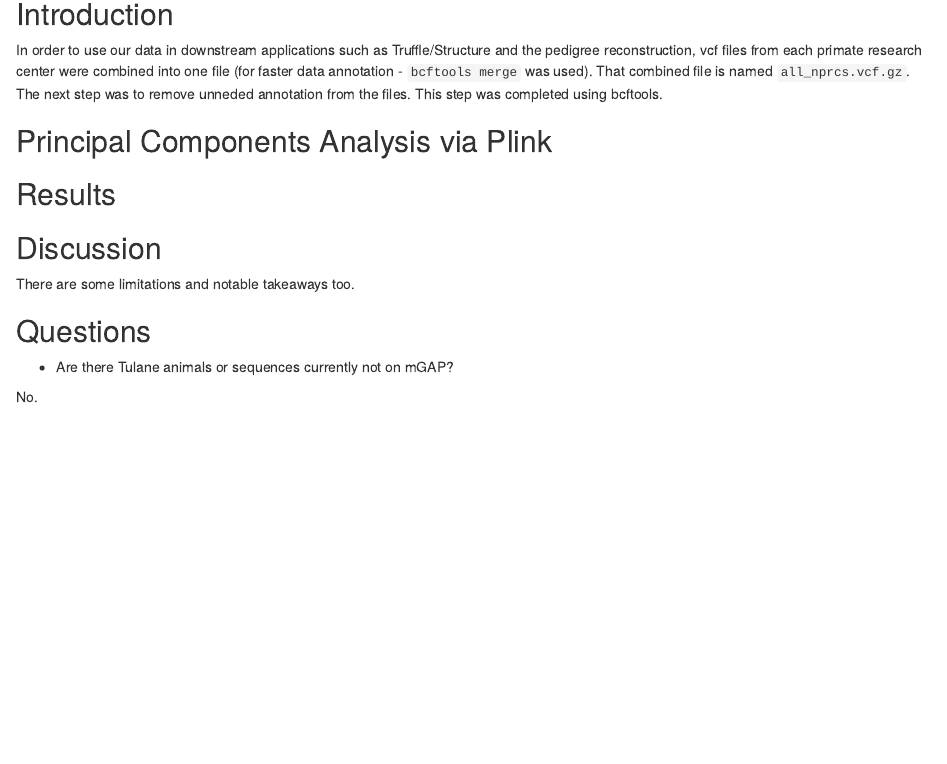
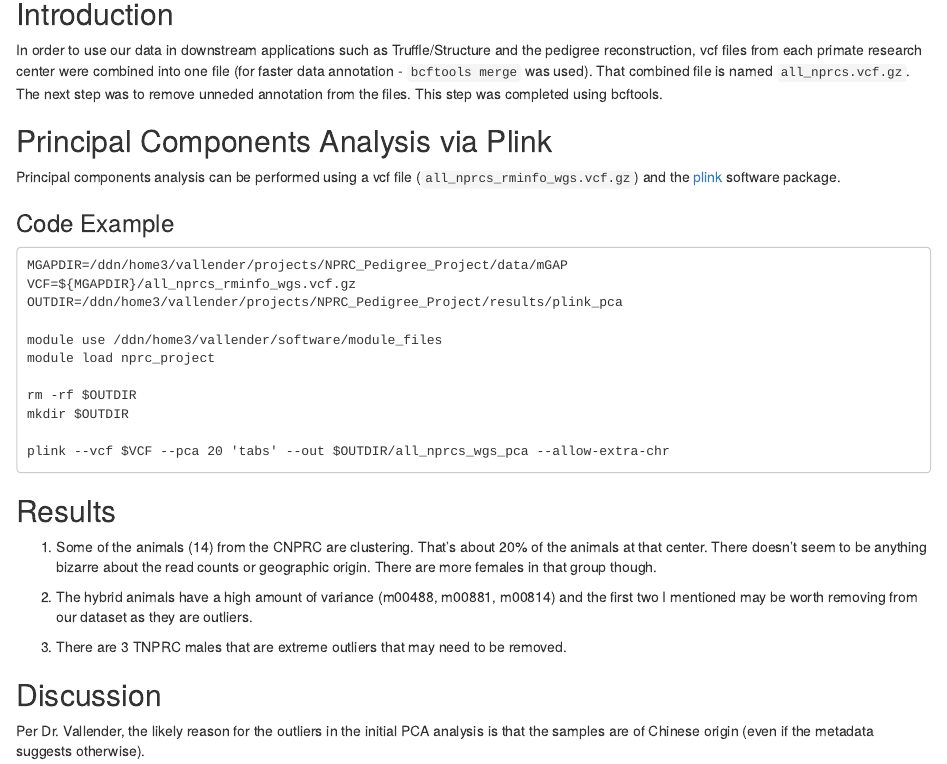
Before and after one commit to vallenderlab/nprc-project-reports, an R Markdown document (reports/2019_12_16_report.Rmd): the page in a window 1100 px wide, from 140 px down. Rendered offline with R 4.5, knitr and Pandoc, with nearby package versions; drawn as R Markdown's standard HTML page in place of the format the file asks for.

Commit message:
Added plink analysis report.

````diff
--- a/reports/2019_12_16_report.Rmd
+++ b/reports/2019_12_16_report.Rmd
@@ -16,16 +16,33 @@ In order to use our data in downstream applications such as Truffle/Structure an
 
 ## Principal Components Analysis via Plink
 
+Principal components analysis can be performed using a vcf file (`all_nprcs_rminfo_wgs.vcf.gz`) and the [plink]() software package.
+
+### Code Example
+
+```
+MGAPDIR=/ddn/home3/vallender/projects/NPRC_Pedigree_Project/data/mGAP
+VCF=${MGAPDIR}/all_nprcs_rminfo_wgs.vcf.gz
+OUTDIR=/ddn/home3/vallender/projects/NPRC_Pedigree_Project/results/plink_pca
+
+module use /ddn/home3/vallender/software/module_files
+module load nprc_project
+
+rm -rf $OUTDIR
+mkdir $OUTDIR
+
+plink --vcf $VCF --pca 20 'tabs' --out $OUTDIR/all_nprcs_wgs_pca --allow-extra-chr
+```
 
 ## Results
+
+1. Some of the animals (14) from the CNPRC are clustering. That’s about 20% of the animals at that center. There doesn’t seem to be anything bizarre about the read counts or geographic origin. There are more females in that group though.
+
+2. The hybrid animals have a high amount of variance (m00488, m00881, m00814) and the first two I mentioned may be worth removing from our dataset as they are outliers.
+
+3.	There are 3 TNPRC males that are extreme outliers that may need to be removed.
 
 
 ## Discussion
 
-There are some limitations and notable takeaways too.
-
-## Questions
-
-- Are there Tulane animals or sequences currently not on mGAP?
-
-No.
+Per Dr. Vallender, the likely reason for the outliers in the initial PCA analysis is that the samples are of Chinese origin (even if the metadata suggests otherwise).
````
Also changed, not shown: R/plink_pca.R (+2 -0 lines).
